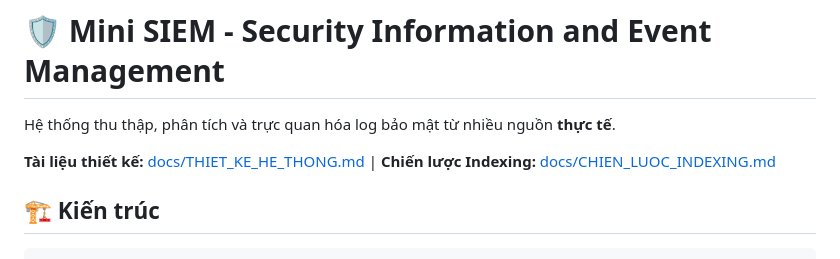
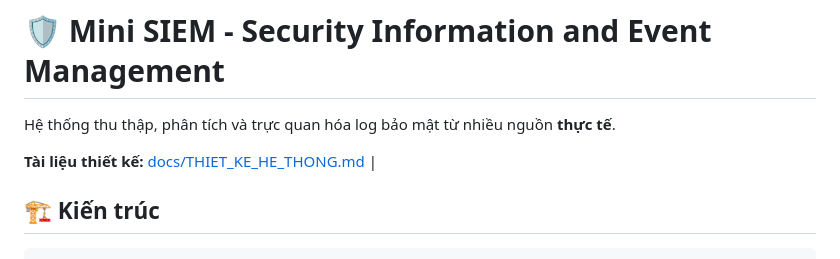
Before and after one commit to WinYoon0101/Mini-SIEM, a Markdown page: README.md, the part around the change. Rendered like a GitHub page.

```diff
--- a/README.md
+++ b/README.md
@@ -2,7 +2,7 @@
 
 Hệ thống thu thập, phân tích và trực quan hóa log bảo mật từ nhiều nguồn **thực tế**.
 
-**Tài liệu thiết kế:** [docs/THIET_KE_HE_THONG.md](docs/THIET_KE_HE_THONG.md) | **Chiến lược Indexing:** [docs/CHIEN_LUOC_INDEXING.md](docs/CHIEN_LUOC_INDEXING.md)
+**Tài liệu thiết kế:** [docs/THIET_KE_HE_THONG.md](docs/THIET_KE_HE_THONG.md) |
 
 ## 🏗️ Kiến trúc
 
```
